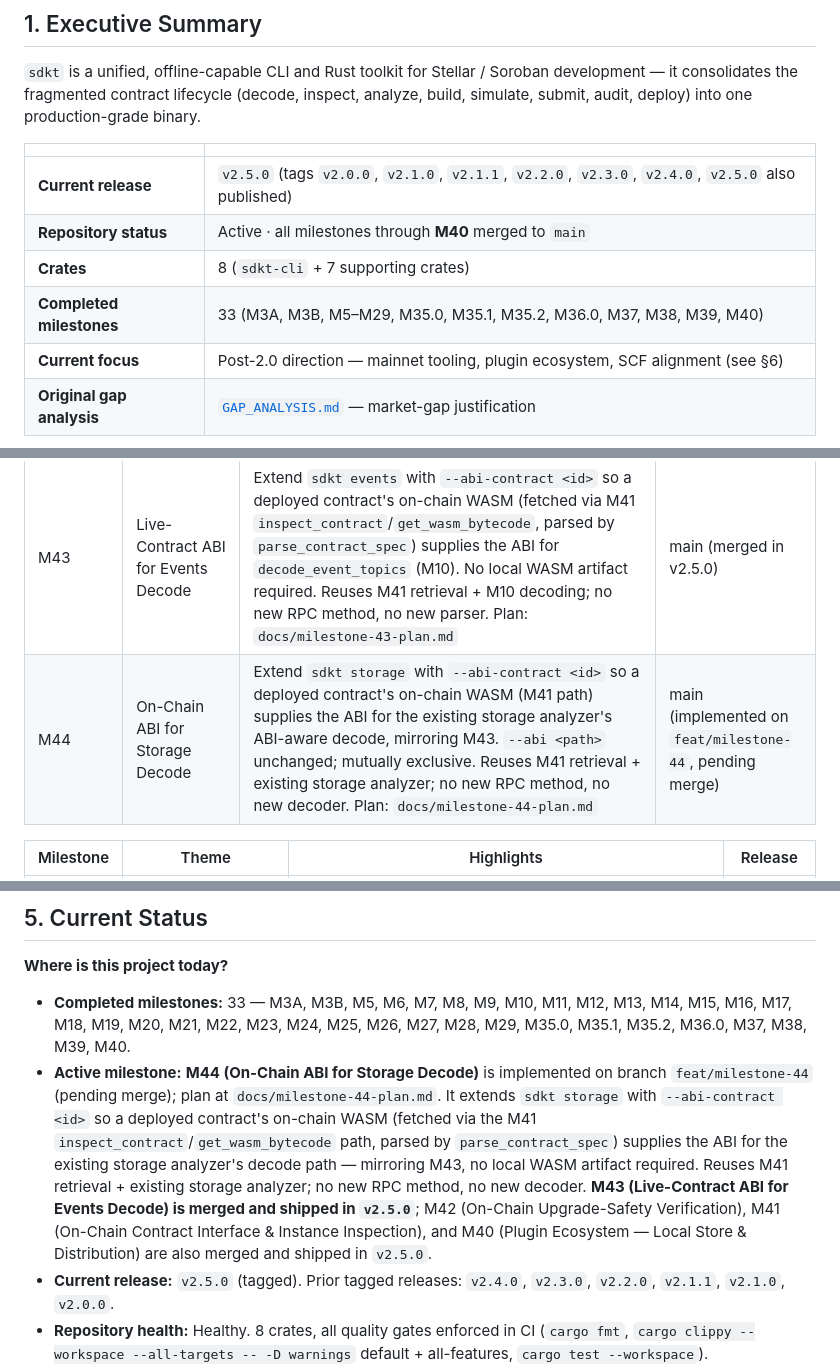
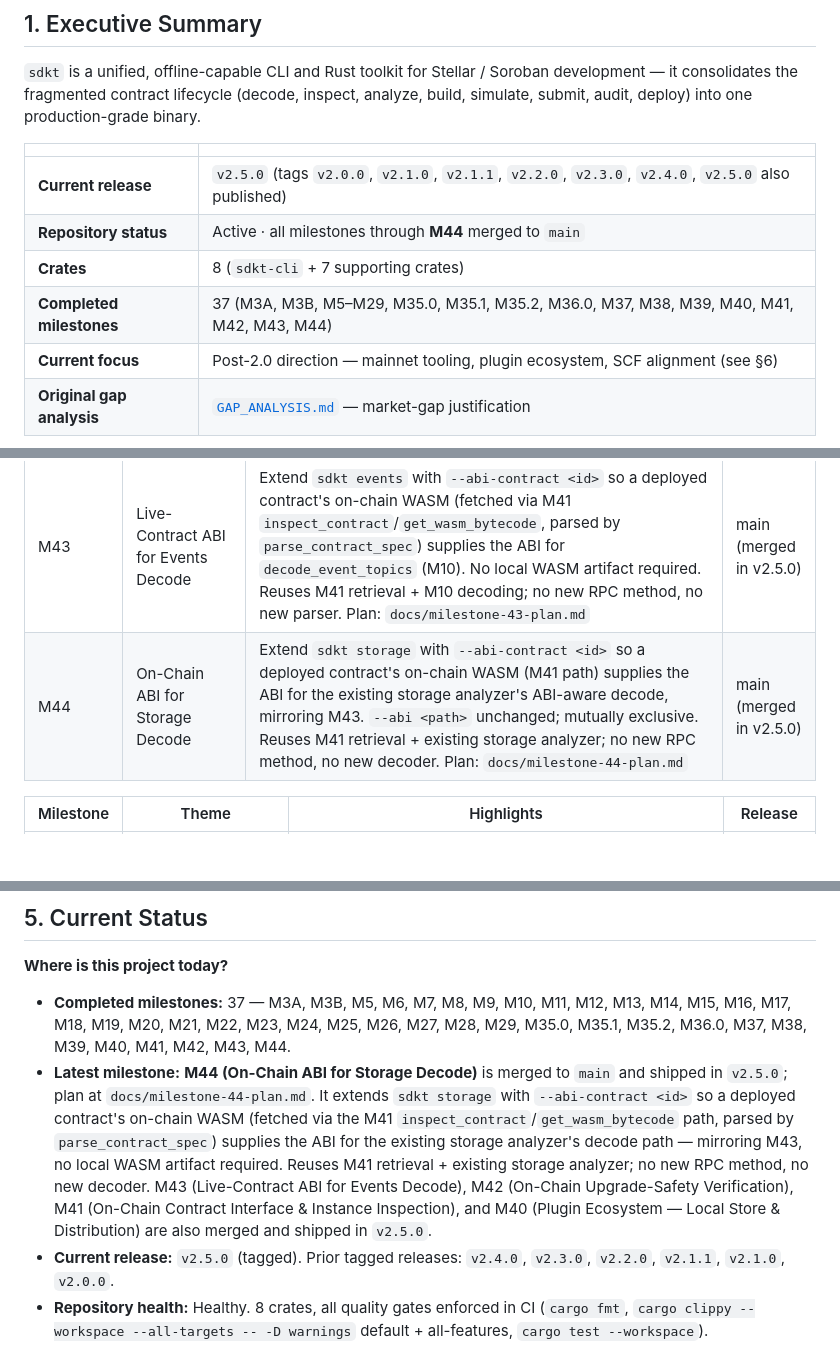
Before and after one commit to SaboLabs/soroban-devkit, a Markdown page: ROADMAP.md, 3 parts joined by grey strips. Rendered like a GitHub page; blank space fills up the shorter version.

Commit message:
docs(roadmap): sync milestone status through M44

```diff
--- a/ROADMAP.md
+++ b/ROADMAP.md
@@ -19,9 +19,9 @@ production-grade binary.
 | | |
 |---|---|
 | **Current release** | `v2.5.0` (tags `v2.0.0`, `v2.1.0`, `v2.1.1`, `v2.2.0`, `v2.3.0`, `v2.4.0`, `v2.5.0` also published) |
-| **Repository status** | Active · all milestones through **M40** merged to `main` |
+| **Repository status** | Active · all milestones through **M44** merged to `main` |
 | **Crates** | 8 (`sdkt-cli` + 7 supporting crates) |
-| **Completed milestones** | 33 (M3A, M3B, M5–M29, M35.0, M35.1, M35.2, M36.0, M37, M38, M39, M40) |
+| **Completed milestones** | 37 (M3A, M3B, M5–M29, M35.0, M35.1, M35.2, M36.0, M37, M38, M39, M40, M41, M42, M43, M44) |
 | **Current focus** | Post-2.0 direction — mainnet tooling, plugin ecosystem, SCF alignment (see §6) |
 | **Original gap analysis** | [`GAP_ANALYSIS.md`](GAP_ANALYSIS.md) — market-gap justification |
 
@@ -119,7 +119,7 @@ is preserved. Milestones **M16–M27** were merged to `main` across the
 | M41 | On-Chain Contract Interface & Instance Inspection | Wire existing `get_wasm_metadata` into `inspect_contract`; enrich `ContractInspection` with on-chain WASM size, parsed ABI (functions/events/types), storage summary, TTL, storage keys; `sdkt wasm metadata --contract <id>` returns a complete report; add network-guarded on-chain compatibility coverage | main (merged in v2.5.0) |
 | M42 | On-Chain Upgrade-Safety Verification | Bridge M41 (deployed-WASM retrieval) with M14 (`SpecDiff`/`UpgradeVerdict`): `sdkt verify --contract <id> --wasm <candidate.wasm> --upgrade-safety` fetches the live contract's `ContractSpec` and classifies breaking vs non-breaking changes vs a local candidate. Reuses `inspect_contract`/`get_wasm_bytecode`, `parse_contract_spec`, existing `SpecDiff`/`UpgradeVerdict`; no new RPC method, no new engine. Plan: `docs/milestone-42-plan.md` | main (merged in v2.5.0) |
 | M43 | Live-Contract ABI for Events Decode | Extend `sdkt events` with `--abi-contract <id>` so a deployed contract's on-chain WASM (fetched via M41 `inspect_contract`/`get_wasm_bytecode`, parsed by `parse_contract_spec`) supplies the ABI for `decode_event_topics` (M10). No local WASM artifact required. Reuses M41 retrieval + M10 decoding; no new RPC method, no new parser. Plan: `docs/milestone-43-plan.md` | main (merged in v2.5.0) |
-| M44 | On-Chain ABI for Storage Decode | Extend `sdkt storage` with `--abi-contract <id>` so a deployed contract's on-chain WASM (M41 path) supplies the ABI for the existing storage analyzer's ABI-aware decode, mirroring M43. `--abi <path>` unchanged; mutually exclusive. Reuses M41 retrieval + existing storage analyzer; no new RPC method, no new decoder. Plan: `docs/milestone-44-plan.md` | main (implemented on `feat/milestone-44`, pending merge) |
+| M44 | On-Chain ABI for Storage Decode | Extend `sdkt storage` with `--abi-contract <id>` so a deployed contract's on-chain WASM (M41 path) supplies the ABI for the existing storage analyzer's ABI-aware decode, mirroring M43. `--abi <path>` unchanged; mutually exclusive. Reuses M41 retrieval + existing storage analyzer; no new RPC method, no new decoder. Plan: `docs/milestone-44-plan.md` | main (merged in v2.5.0) |
 
 | Milestone | Theme | Highlights | Release |
 |-----------|-------|-----------|---------|
@@ -163,8 +163,8 @@ is preserved. Milestones **M16–M27** were merged to `main` across the
 
 **Where is this project today?**
 
-- **Completed milestones:** 33 — M3A, M3B, M5, M6, M7, M8, M9, M10, M11, M12, M13, M14, M15, M16, M17, M18, M19, M20, M21, M22, M23, M24, M25, M26, M27, M28, M29, M35.0, M35.1, M35.2, M36.0, M37, M38, M39, M40.
-- **Active milestone:** **M44 (On-Chain ABI for Storage Decode)** is implemented on branch `feat/milestone-44` (pending merge); plan at `docs/milestone-44-plan.md`. It extends `sdkt storage` with `--abi-contract <id>` so a deployed contract's on-chain WASM (fetched via the M41 `inspect_contract`/`get_wasm_bytecode` path, parsed by `parse_contract_spec`) supplies the ABI for the existing storage analyzer's decode path — mirroring M43, no local WASM artifact required. Reuses M41 retrieval + existing storage analyzer; no new RPC method, no new decoder. **M43 (Live-Contract ABI for Events Decode) is merged and shipped in `v2.5.0`**; M42 (On-Chain Upgrade-Safety Verification), M41 (On-Chain Contract Interface & Instance Inspection), and M40 (Plugin Ecosystem — Local Store & Distribution) are also merged and shipped in `v2.5.0`.
+- **Completed milestones:** 37 — M3A, M3B, M5, M6, M7, M8, M9, M10, M11, M12, M13, M14, M15, M16, M17, M18, M19, M20, M21, M22, M23, M24, M25, M26, M27, M28, M29, M35.0, M35.1, M35.2, M36.0, M37, M38, M39, M40, M41, M42, M43, M44.
+- **Latest milestone:** **M44 (On-Chain ABI for Storage Decode)** is merged to `main` and shipped in `v2.5.0`; plan at `docs/milestone-44-plan.md`. It extends `sdkt storage` with `--abi-contract <id>` so a deployed contract's on-chain WASM (fetched via the M41 `inspect_contract`/`get_wasm_bytecode` path, parsed by `parse_contract_spec`) supplies the ABI for the existing storage analyzer's decode path — mirroring M43, no local WASM artifact required. Reuses M41 retrieval + existing storage analyzer; no new RPC method, no new decoder. M43 (Live-Contract ABI for Events Decode), M42 (On-Chain Upgrade-Safety Verification), M41 (On-Chain Contract Interface & Instance Inspection), and M40 (Plugin Ecosystem — Local Store & Distribution) are also merged and shipped in `v2.5.0`.
 - **Current release:** `v2.5.0` (tagged). Prior tagged releases: `v2.4.0`, `v2.3.0`, `v2.2.0`, `v2.1.1`, `v2.1.0`, `v2.0.0`.
 - **Repository health:** Healthy. 8 crates, all quality gates enforced in CI (`cargo fmt`, `cargo clippy --workspace --all-targets -- -D warnings` default + all-features, `cargo test --workspace`).
 - **CI status:** Green. Workflows: `ci.yml` (fmt/clippy/test on Ubuntu/macOS/Windows + MSRV + install-script validation), `release.yml` (tag-gated cross-platform binaries, checksums, crates.io publish), `compatibility.yml` (real-world `stellar/soroban-examples` validation), `sdkt-action-ci.yml` (self-validates the reusable Action).
```
